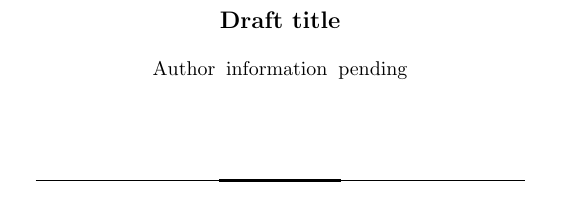
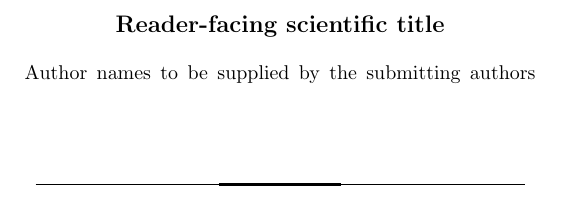
Before and after one commit to a-green-hand-jack/GeWu_Auto_Writing, a LaTeX paper (.agents/skills/paperwriter-pi/templates/pre-generic/main.tex): part of the page, cut at the place of the change. Compiled offline with pdfLaTeX.

Commit message:
Add formal publication writing mode

```diff
--- a/.agents/skills/paperwriter-pi/templates/pre-generic/main.tex
+++ b/.agents/skills/paperwriter-pi/templates/pre-generic/main.tex
@@ -2,13 +2,17 @@
 % REVTeX class and bibliography styles must be supplied by the user's TeX installation.
 \documentclass[aps,pre,reprint]{revtex4-2}
 \usepackage{amsmath,amssymb,graphicx}
+\usepackage[hidelinks]{hyperref}
 \begin{document}
-\title{Draft title}
-\author{Author information pending}
+% Formal-publication house template: no table of contents unless requested.
+\title{Reader-facing scientific title}
+\author{Author names to be supplied by the submitting authors}
 \begin{abstract}
 % Write the evidence-bounded abstract after drafting the technical core.
 \end{abstract}
 \maketitle
-% Add planned section files with \input; do not invent results or references.
+% Add planned section files with \input; do not expose internal repository
+% paths, filenames, scripts, provider names, run IDs, or platform links.
+% Keep source locators in research/provenance.md.
 \bibliography{references}
 \end{document}
```
Also changed, not shown: .agents/skills/paperwriter-pi/SKILL.md, .agents/skills/paperwriter-pi/references/knowledge/publication-mode.md (added).
